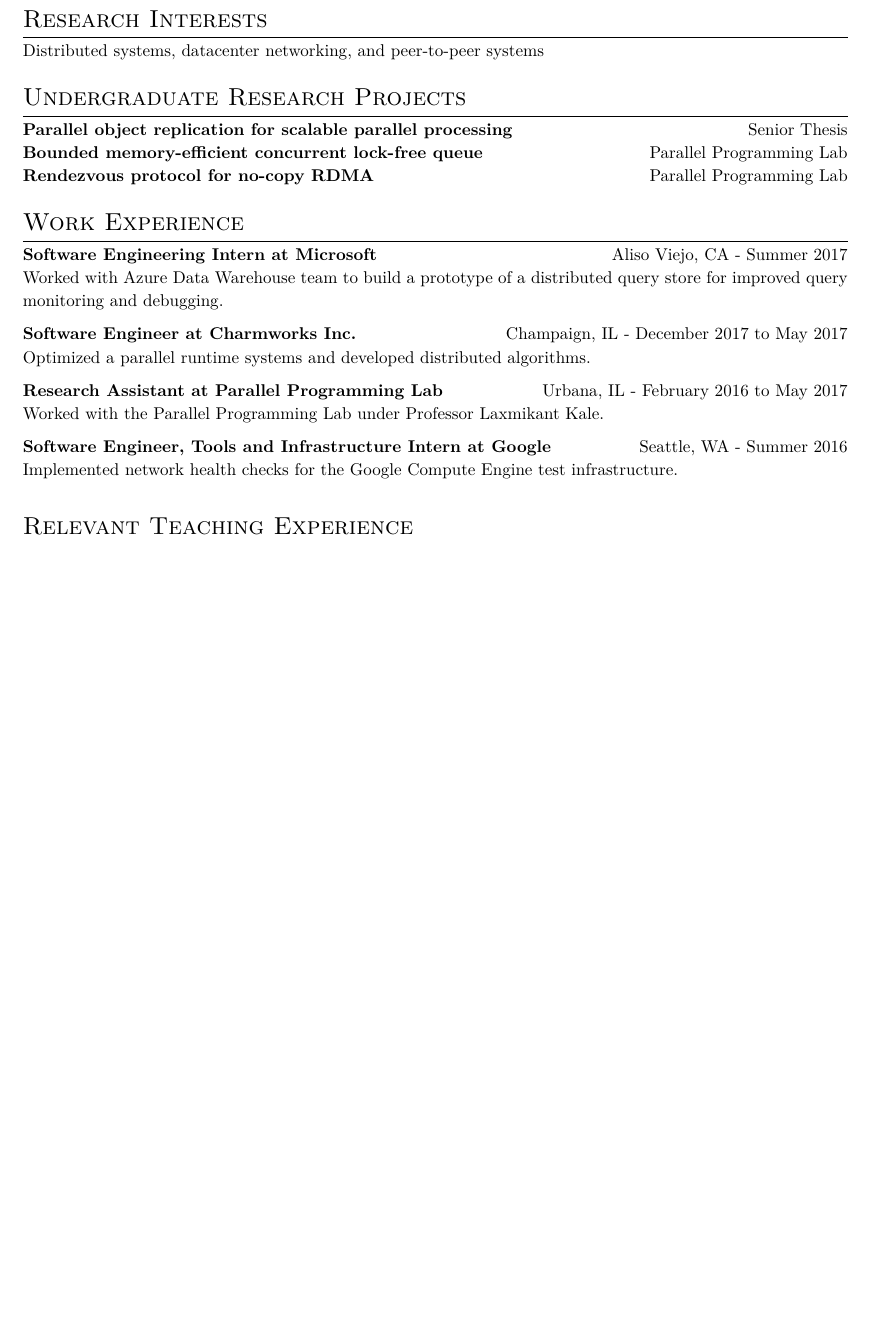
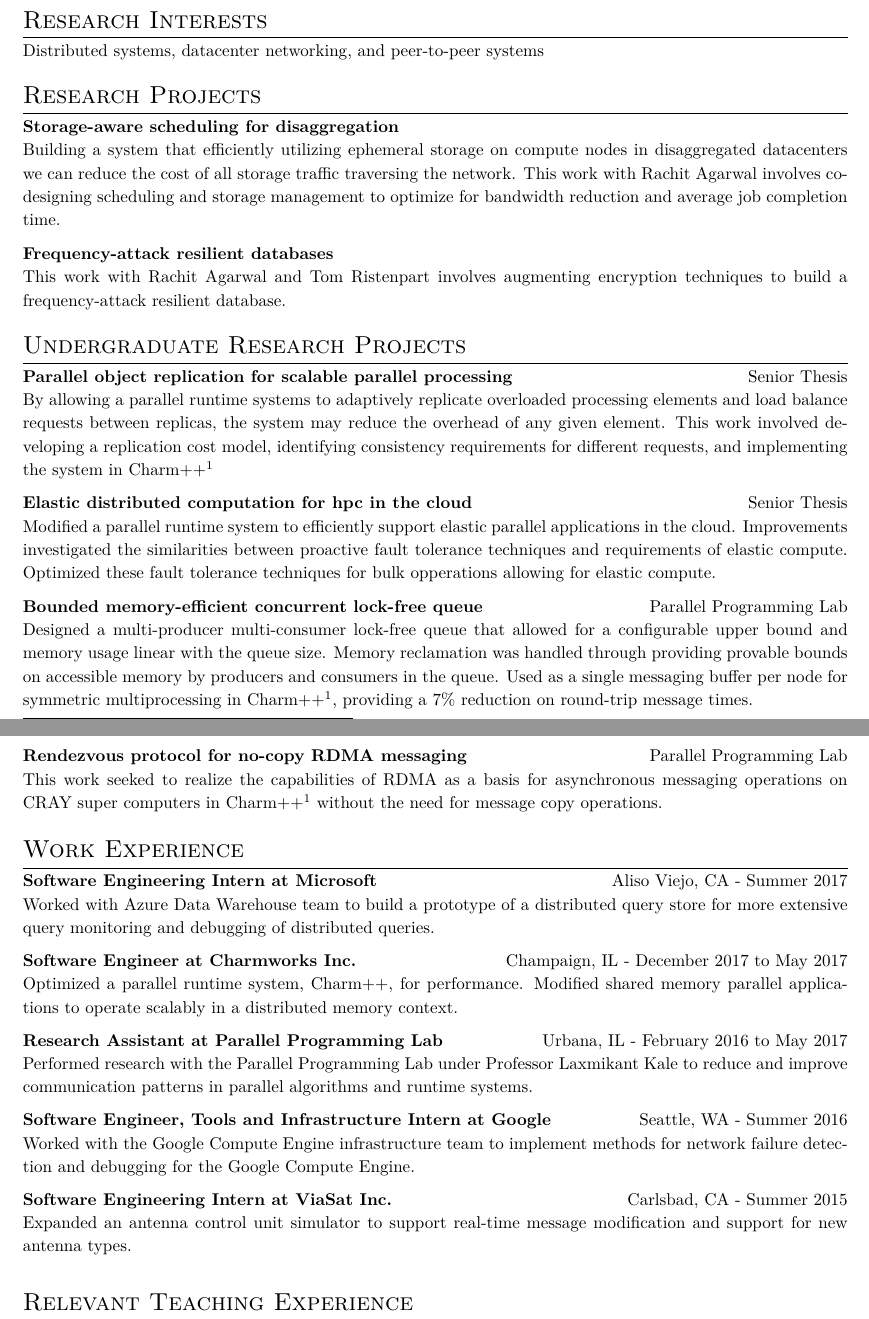
Before and after one commit to jmiron11/cv, a LaTeX CV (cv.tex): part of the page before the commit and two parts of pages 1 and 2 of 2 after it, the two joined at a grey line, cut so that both start at the same text, the shorter picture padded with empty space. Compiled offline with pdfLaTeX.

Commit message:
in depth cv

```diff
--- a/cv.tex
+++ b/cv.tex
@@ -26,7 +26,7 @@
 \parindent=0pt
 \setlength{\parskip}{0.1em}
 \par{\LARGE Justin Miron}
-\par{3556 North Rd, Clyde, MI - Email: justinmiron@cs.cornell.edu - Phone: (810)-841-8557}
+\par{110 Lake Street, Ithaca, NY -  justinmiron@cs.cornell.edu - (810)-841-8557}
 \vspace{-0.5em}
 \Hrule
 }
@@ -41,7 +41,7 @@
 }
 
 \newcommand{\researchblock}[3]{
-	\textbf{#1} \hfill #2
+	\leftrightrow{\textbf{#1}}{#2}#3
 }
 
 
@@ -71,30 +71,69 @@ Graduate Computer Networks, Graduate Distributed Algorithms, Distributed Systems
 \hrule \vspace{0.4em}
 Distributed systems, datacenter networking, and peer-to-peer systems
 
+\section{Research Projects}
+\hrule \vspace{0.4em}
+\researchblock{Storage-aware scheduling for disaggregation}{}
+{
+	Building a system that efficiently utilizing ephemeral storage on compute nodes in disaggregated datacenters we can reduce the cost of all storage traffic traversing the network. This work with Rachit Agarwal involves co-designing scheduling and storage management to optimize for bandwidth reduction and average job completion time.
+}
+
+\vspace{0.6em}
+
+\researchblock{Frequency-attack resilient databases}{}
+{
+	This work with Rachit Agarwal and Tom Ristenpart involves augmenting encryption techniques to build a frequency-attack resilient database.
+}
+
 \section{Undergraduate Research Projects}
 \hrule \vspace{0.4em}
 \researchblock{Parallel object replication for scalable parallel processing}{Senior Thesis}
-\\\\
+{
+	By allowing a parallel runtime systems to adaptively replicate overloaded processing elements and load balance requests between replicas, the system may reduce the overhead of any given element. This work involved developing a replication cost model, identifying consistency requirements for different requests, and
+	implementing the system in Charm++\footnote[1]{
+	Charm++ is a object-based parallel programming language. The objects are the elements of execuiton and are distributed across machines.}
+}
+
+\vspace{0.6em}
+
+\researchblock{Elastic distributed computation for hpc in the cloud}{Senior Thesis}
+{
+	Modified a parallel runtime system to efficiently support elastic parallel applications in the cloud. Improvements investigated the similarities between proactive fault tolerance techniques and requirements of elastic compute. Optimized these fault tolerance techniques for bulk opperations allowing for elastic compute.
+}
+
+\vspace{0.6em}
+
 \researchblock{Bounded memory-efficient concurrent lock-free queue}{Parallel Programming Lab}
-\\\\
-\researchblock{Rendezvous protocol for no-copy RDMA}{Parallel Programming Lab}
+{
+	Designed a multi-producer multi-consumer lock-free queue that allowed for a configurable upper bound and memory usage linear with the queue size. Memory reclamation was handled through providing provable bounds on accessible memory by producers and consumers in the queue. Used as a single messaging buffer per node for symmetric multiprocessing in Charm++\footnotemark[1], providing a 7\% reduction on round-trip message times.
+}
+
+\vspace{0.6em}
+
+\researchblock{Rendezvous protocol for no-copy RDMA messaging}{Parallel Programming Lab}{
+	This work seeked to realize the capabilities of RDMA as a basis for asynchronous messaging operations on CRAY super computers in Charm++\footnotemark[1] without the need for message copy operations.
+}
 
 \section{Work Experience}
 \hrule \vspace{0.4em}
-\workblock{Software Engineering Intern at Microsoft}{Aliso Viejo, CA - Summer 2017}{Worked with Azure Data Warehouse team to build a prototype of a distributed query store for improved query monitoring and debugging.}
+\workblock{Software Engineering Intern at Microsoft}{Aliso Viejo, CA - Summer 2017}{Worked with Azure Data Warehouse team to build a prototype of a distributed query store for more extensive query monitoring and debugging of distributed queries.}
 
 \vspace{-0.8em}
 
 \workblock{Software Engineer at Charmworks Inc.}{Champaign, IL - December 2017 to May 2017}{Optimized a parallel
-runtime systems and developed distributed algorithms. }
+runtime system, Charm++, for performance. Modified shared memory parallel applications to operate scalably in a distributed memory context.}
 
 \vspace{-0.8em}
 
-\workblock{Research Assistant at Parallel Programming Lab}{Urbana, IL - February 2016 to May 2017}{Worked with the Parallel Programming Lab under Professor Laxmikant Kale.}
+\workblock{Research Assistant at Parallel Programming Lab}{Urbana, IL - February 2016 to May 2017}{Performed research with the Parallel Programming Lab under Professor Laxmikant Kale to reduce and improve communication patterns in parallel algorithms and runtime systems.}
 
 \vspace{-0.8em}
 
-\workblock{Software Engineer, Tools and Infrastructure Intern at Google} {Seattle, WA - Summer 2016}{Implemented network health checks for the Google Compute Engine test infrastructure.}
+\workblock{Software Engineer, Tools and Infrastructure Intern at Google} {Seattle, WA - Summer 2016}{Worked with the Google Compute Engine infrastructure team to implement methods for network failure detection and debugging for the Google Compute Engine.}
+
+\vspace{-0.8em}
+
+\workblock{Software Engineering Intern at ViaSat Inc.} {Carlsbad, CA - Summer 2015}{Expanded an antenna control unit simulator to support real-time message modification and support for new antenna types.}
 
 \vspace{-0.8em}
 
```
Also changed, not shown: cv.pdf, 2 other files.
